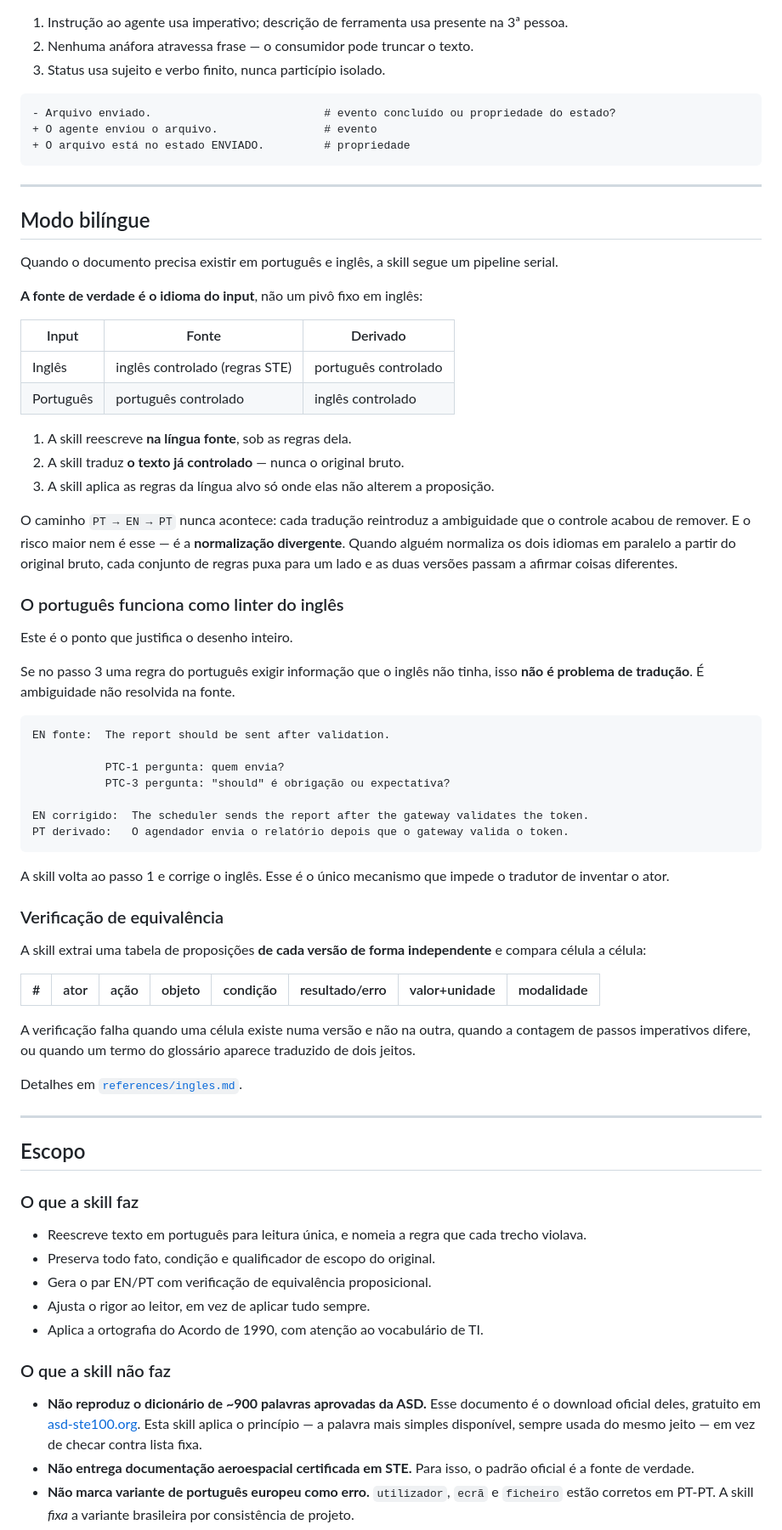
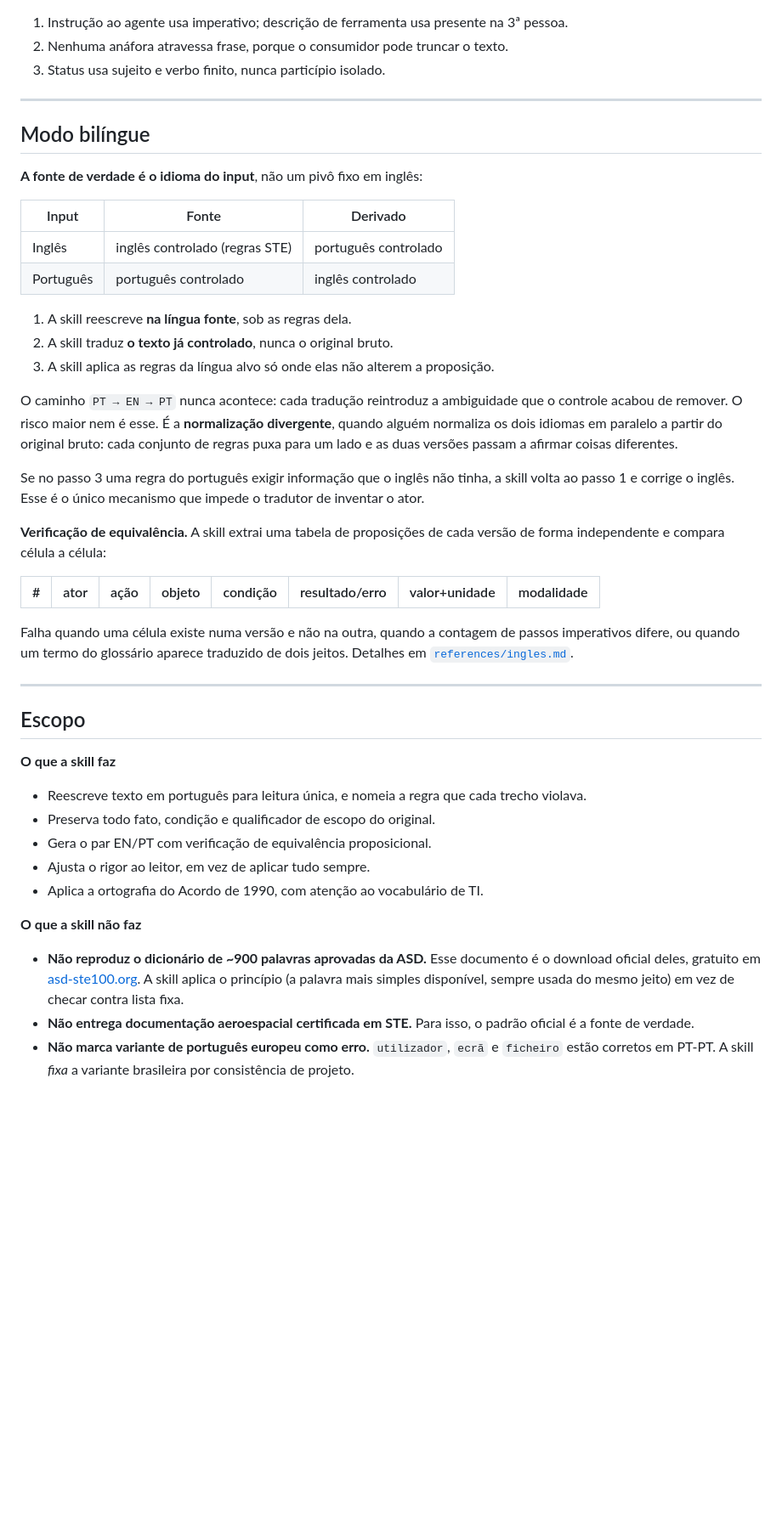
Before and after one commit to kayquer/portugues-tecnico-controlado, a Markdown page: README.md, the part around one of its changes. Shown at 85% size. Drawn GitHub-style; blank space fills up the shorter version.

````diff
--- a/README.md
+++ b/README.md
@@ -172,19 +182,11 @@ A flag atua sobre `estrito` e muda três coisas:
 
 1. Instrução ao agente usa imperativo; descrição de ferramenta usa presente na 3ª pessoa.
-2. Nenhuma anáfora atravessa frase — o consumidor pode truncar o texto.
+2. Nenhuma anáfora atravessa frase, porque o consumidor pode truncar o texto.
 3. Status usa sujeito e verbo finito, nunca particípio isolado.
-
-```diff
-- Arquivo enviado.                          # evento concluído ou propriedade do estado?
-+ O agente enviou o arquivo.                # evento
-+ O arquivo está no estado ENVIADO.         # propriedade
-```
 
 ---
 
 ## Modo bilíngue
-
-Quando o documento precisa existir em português e inglês, a skill segue um pipeline serial.
 
 **A fonte de verdade é o idioma do input**, não um pivô fixo em inglês:
 
@@ -194,45 +196,25 @@ Quando o documento precisa existir em português e inglês, a skill segue um pip
 | Português | português controlado | inglês controlado |
 
 1. A skill reescreve **na língua fonte**, sob as regras dela.
-2. A skill traduz **o texto já controlado** — nunca o original bruto.
+2. A skill traduz **o texto já controlado**, nunca o original bruto.
 3. A skill aplica as regras da língua alvo só onde elas não alterem a proposição.
 
-O caminho `PT → EN → PT` nunca acontece: cada tradução reintroduz a ambiguidade que o controle acabou de remover. E o risco maior nem é esse — é a **normalização divergente**. Quando alguém normaliza os dois idiomas em paralelo a partir do original bruto, cada conjunto de regras puxa para um lado e as duas versões passam a afirmar coisas diferentes.
+O caminho `PT → EN → PT` nunca acontece: cada tradução reintroduz a ambiguidade que o controle acabou de remover. O risco maior nem é esse. É a **normalização divergente**, quando alguém normaliza os dois idiomas em paralelo a partir do original bruto: cada conjunto de regras puxa para um lado e as duas versões passam a afirmar coisas diferentes.
 
-### O português funciona como linter do inglês
+Se no passo 3 uma regra do português exigir informação que o inglês não tinha, a skill volta ao passo 1 e corrige o inglês. Esse é o único mecanismo que impede o tradutor de inventar o ator.
 
-Este é o ponto que justifica o desenho inteiro.
-
-Se no passo 3 uma regra do português exigir informação que o inglês não tinha, isso **não é problema de tradução**. É ambiguidade não resolvida na fonte.
-
-```
-EN fonte:  The report should be sent after validation.
-
-           PTC-1 pergunta: quem envia?
-           PTC-3 pergunta: "should" é obrigação ou expectativa?
-
-EN corrigido:  The scheduler sends the report after the gateway validates the token.
-PT derivado:   O agendador envia o relatório depois que o gateway valida o token.
-```
-
-A skill volta ao passo 1 e corrige o inglês. Esse é o único mecanismo que impede o tradutor de inventar o ator.
-
-### Verificação de equivalência
-
-A skill extrai uma tabela de proposições **de cada versão de forma independente** e compara célula a célula:
+**Verificação de equivalência.** A skill extrai uma tabela de proposições de cada versão de forma independente e compara célula a célula:
 
 | # | ator | ação | objeto | condição | resultado/erro | valor+unidade | modalidade |
 |---|---|---|---|---|---|---|---|
 
-A verificação falha quando uma célula existe numa versão e não na outra, quando a contagem de passos imperativos difere, ou quando um termo do glossário aparece traduzido de dois jeitos.
-
-Detalhes em [`references/ingles.md`](references/ingles.md).
+Falha quando uma célula existe numa versão e não na outra, quando a contagem de passos imperativos difere, ou quando um termo do glossário aparece traduzido de dois jeitos. Detalhes em [`references/ingles.md`](references/ingles.md).
 
 ---
 
 ## Escopo
 
-### O que a skill faz
+**O que a skill faz**
 
 - Reescreve texto em português para leitura única, e nomeia a regra que cada trecho violava.
 - Preserva todo fato, condição e qualificador de escopo do original.
@@ -240,9 +222,9 @@ Detalhes em [`references/ingles.md`](references/ingles.md).
 - Ajusta o rigor ao leitor, em vez de aplicar tudo sempre.
 - Aplica a ortografia do Acordo de 1990, com atenção ao vocabulário de TI.
 
-### O que a skill não faz
+**O que a skill não faz**
 
-- **Não reproduz o dicionário de ~900 palavras aprovadas da ASD.** Esse documento é o download oficial deles, gratuito em [asd-ste100.org](https://www.asd-ste100.org/). Esta skill aplica o princípio — a palavra mais simples disponível, sempre usada do mesmo jeito — em vez de checar contra lista fixa.
+- **Não reproduz o dicionário de ~900 palavras aprovadas da ASD.** Esse documento é o download oficial deles, gratuito em [asd-ste100.org](https://www.asd-ste100.org/). A skill aplica o princípio (a palavra mais simples disponível, sempre usada do mesmo jeito) em vez de checar contra lista fixa.
 - **Não entrega documentação aeroespacial certificada em STE.** Para isso, o padrão oficial é a fonte de verdade.
 - **Não marca variante de português europeu como erro.** `utilizador`, `ecrã` e `ficheiro` estão corretos em PT-PT. A skill *fixa* a variante brasileira por consistência de projeto.
 - **Não trata convenção de estilo como norma.** `front-end`/`frontend` e `data center`/`datacenter` são empréstimos que o VOLP não hifeniza. A skill documenta a escolha em vez de apontar erro.
````
Also changed, not shown: other parts of README.md (+116 -118 lines).
